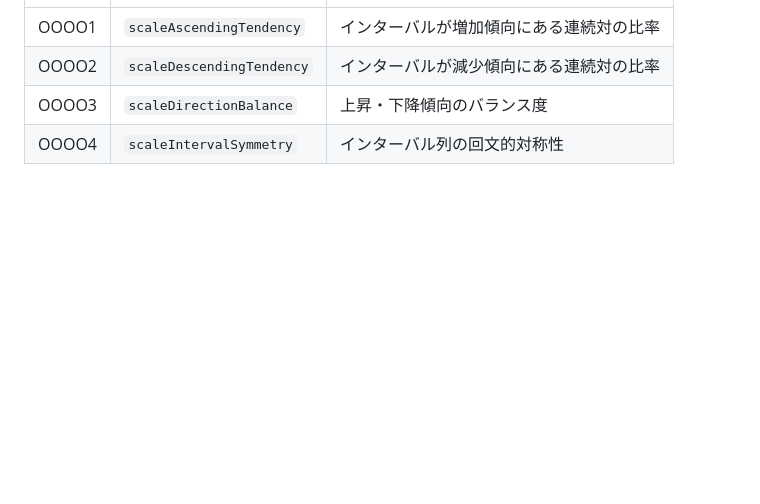
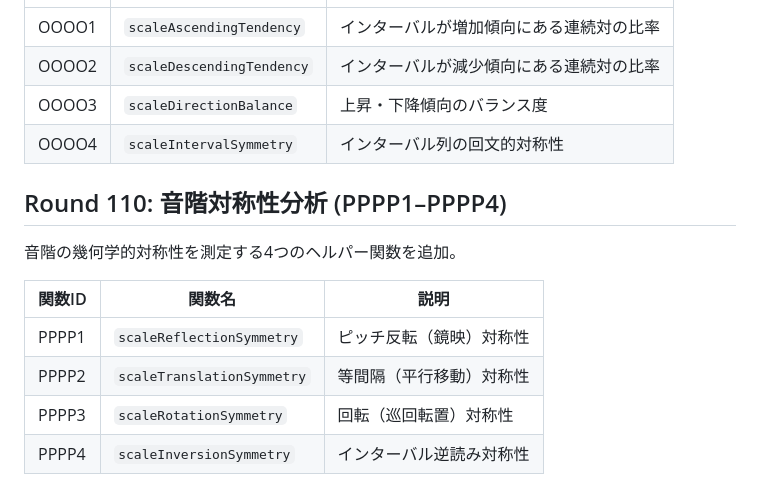
Before and after one commit to shizukutanaka/Ruri, a Markdown page: docs/qiita-zenn-improvements.md, the part around the change. Drawn GitHub-style; blank space fills up the shorter version.

Commit message:
docs: Round110 PPPP1-PPPP4 音階対称性分析ドキュメント追加
Co-Authored-By: Claude Sonnet 4.6 <noreply@anthropic.com>
Claude-Session: https://claude.ai/code/session_01TmahfBEYBbq8Vmr8uk8mYz

```diff
--- a/docs/qiita-zenn-improvements.md
+++ b/docs/qiita-zenn-improvements.md
@@ -1382,3 +1382,14 @@ k-meansクラスタリングによるピッチ空間の構造分析を行う4つ
 | OOOO2 | `scaleDescendingTendency` | インターバルが減少傾向にある連続対の比率 |
 | OOOO3 | `scaleDirectionBalance` | 上昇・下降傾向のバランス度 |
 | OOOO4 | `scaleIntervalSymmetry` | インターバル列の回文的対称性 |
+
+## Round 110: 音階対称性分析 (PPPP1–PPPP4)
+
+音階の幾何学的対称性を測定する4つのヘルパー関数を追加。
+
+| 関数ID | 関数名 | 説明 |
+|--------|--------|------|
+| PPPP1 | `scaleReflectionSymmetry` | ピッチ反転（鏡映）対称性 |
+| PPPP2 | `scaleTranslationSymmetry` | 等間隔（平行移動）対称性 |
+| PPPP3 | `scaleRotationSymmetry` | 回転（巡回転置）対称性 |
+| PPPP4 | `scaleInversionSymmetry` | インターバル逆読み対称性 |
```
